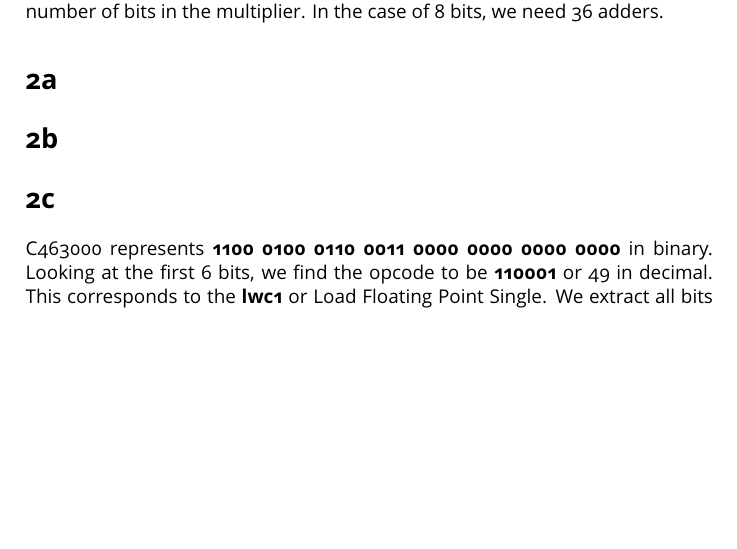
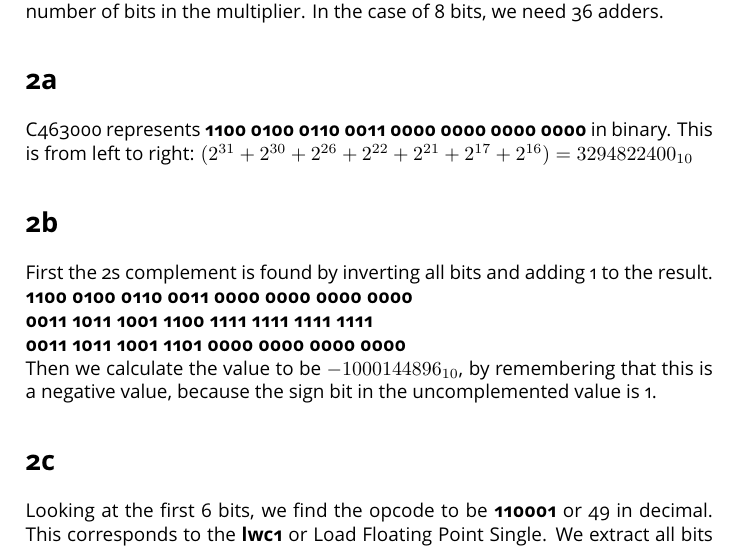
Before and after one commit to xi-s/EE3D11, a LaTeX document (Remy_Jaspers_HW3.tex): part of page 2 of 2, cut so that both start at the same text, the shorter picture padded with empty space. The pictures show the PDF file Remy_Jaspers_HW3.pdf that the author committed with the source.

Commit message:
Review 1D and finish 2D

```diff
--- a/Remy_Jaspers_HW3.tex
+++ b/Remy_Jaspers_HW3.tex
@@ -52,9 +52,15 @@
 	\section*{1d}
 	By using a parallel tree of ALU's we can reduce the number of iterations from 8 to $log_{2}(8) = 3$. The time needed is then (3 *  3u) for the adders, and additionally (3 * 3u) for the shifts = 27u . However, we need $\sum_{n=1}^{b} n$ adders, where b is the number of bits in the multiplier. In the case of 8 bits, we need 36 adders.
 	\section*{2a}
+	C463000 represents \textbf{1100 0100 0110 0011 0000 0000 0000 0000} in binary. This is from left to right: $(2^{31} + 2^{30} + 2^{26} + 2^{22} + 2^{21} + 2^{17} + 2^{16}) = 3294822400_{10}$
 	\section*{2b}
+	First the 2s complement is found by inverting all bits and adding 1 to the result.
+	\textbf{1100 0100 0110 0011 0000 0000 0000 0000} \\
+	\textbf{0011 1011 1001 1100 1111 1111 1111 1111} \\
+	\textbf{0011 1011 1001 1101 0000 0000 0000 0000} \\
+	Then we calculate the value to be $-1000144896_{10}$, by remembering that this is a negative value, because the sign bit in the uncomplemented value is 1.
 	\section*{2c}
-	C463000 represents \textbf{1100 0100 0110 0011 0000 0000 0000 0000} in binary. Looking at the first 6 bits, we find the opcode to be \textbf{110001} or 49 in decimal. This corresponds to the \textbf{lwc1} or Load Floating Point Single. We extract all bits in I-format: \\\\
+ Looking at the first 6 bits, we find the opcode to be \textbf{110001} or 49 in decimal. This corresponds to the \textbf{lwc1} or Load Floating Point Single. We extract all bits in I-format: \\\\
 	110001 | 00011 | 00011 | 0000000000000000 \\
 	49 | 3 | 3 | 0 \\
 	lwc1 \$v1, 0(\$v1) \\\\
```
Also changed, not shown: Remy_Jaspers_HW3.pdf.
